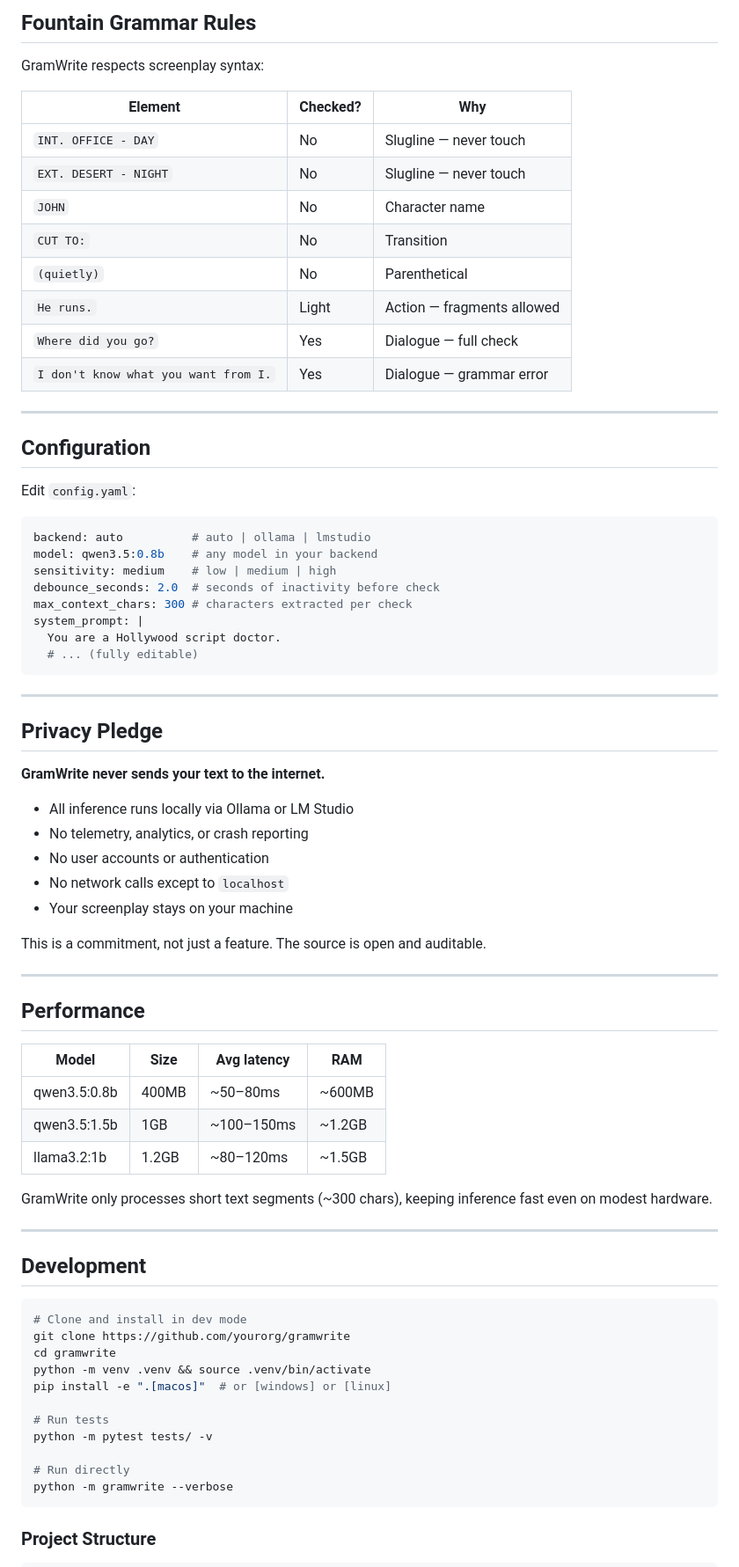
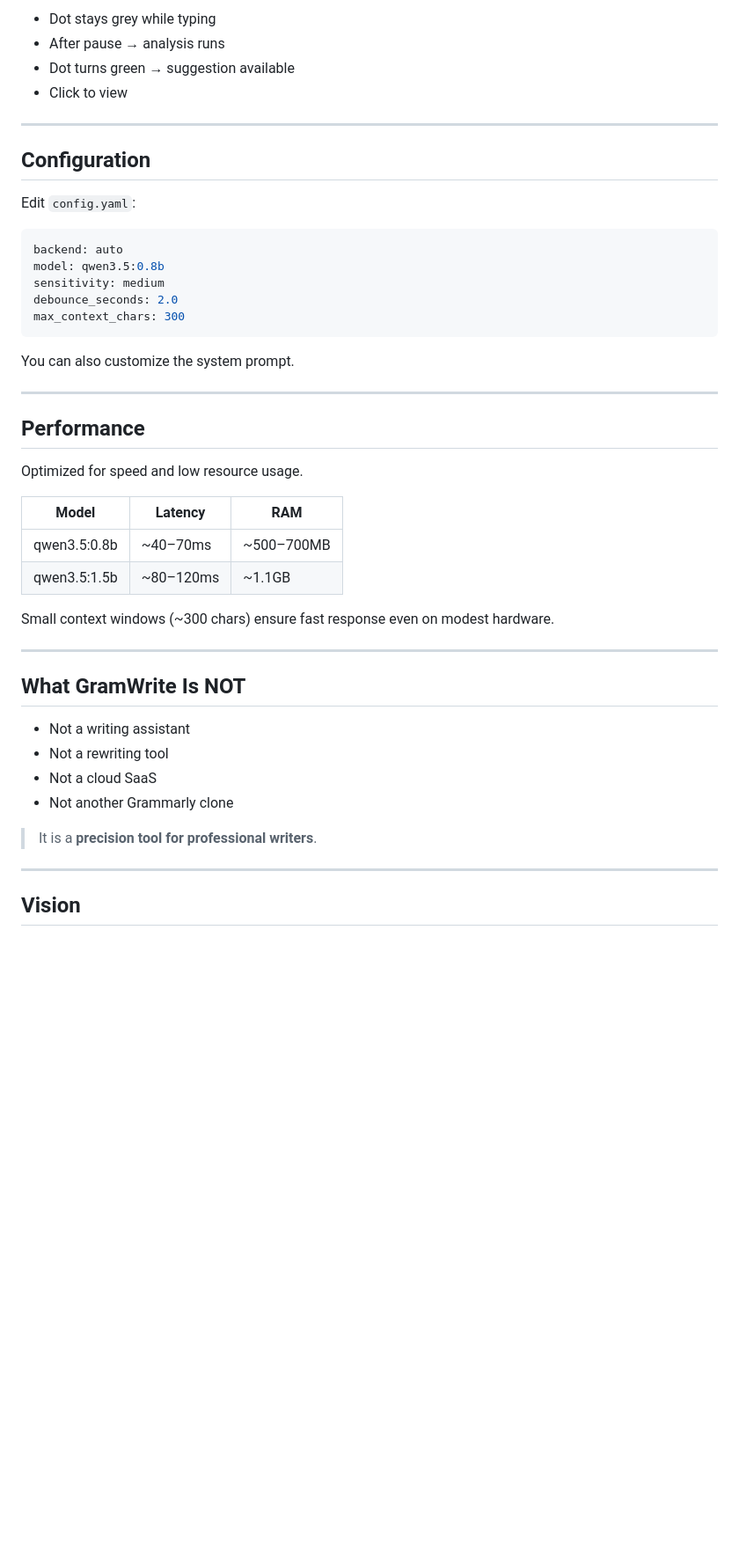
Before and after one commit to revanthlevaka/GramWrite, a Markdown page: README.md, the part around one of its changes. Shown at 88% size. GitHub-like rendering; blank space fills up the shorter version.

````diff
--- a/README.md
+++ b/README.md
@@ -168,17 +196,7 @@ pip install pyatspi
-## Fountain Grammar Rules
-
-GramWrite respects screenplay syntax:
-
-| Element | Checked? | Why |
-|---------|----------|-----|
-| `INT. OFFICE - DAY` | No | Slugline — never touch |
-| `EXT. DESERT - NIGHT` | No | Slugline — never touch |
-| `JOHN` | No | Character name |
-| `CUT TO:` | No | Transition |
-| `(quietly)` | No | Parenthetical |
-| `He runs.` | Light | Action — fragments allowed |
-| `Where did you go?` | Yes | Dialogue — full check |
-| `I don't know what you want from I.` | Yes | Dialogue — grammar error |
+* Dot stays grey while typing
+* After pause → analysis runs
+* Dot turns green → suggestion available
+* Click to view
 
 ---
 
@@ -187,59 +205,40 @@ GramWrite respects screenplay syntax:
 Edit `config.yaml`:
 
 ```yaml
-backend: auto          # auto | ollama | lmstudio
-model: qwen3.5:0.8b    # any model in your backend
-sensitivity: medium    # low | medium | high
-debounce_seconds: 2.0  # seconds of inactivity before check
-max_context_chars: 300 # characters extracted per check
-system_prompt: |
-  You are a Hollywood script doctor.
-  # ... (fully editable)
+backend: auto
+model: qwen3.5:0.8b
+sensitivity: medium
+debounce_seconds: 2.0
+max_context_chars: 300
 ```
 
----
-
-## Privacy Pledge
-
-**GramWrite never sends your text to the internet.**
-
-- All inference runs locally via Ollama or LM Studio
-- No telemetry, analytics, or crash reporting
-- No user accounts or authentication
-- No network calls except to `localhost`
-- Your screenplay stays on your machine
-
-This is a commitment, not just a feature. The source is open and auditable.
+You can also customize the system prompt.
 
 ---
 
 ## Performance
 
-| Model | Size | Avg latency | RAM |
-|-------|------|-------------|-----|
-| qwen3.5:0.8b | 400MB | ~50–80ms | ~600MB |
-| qwen3.5:1.5b | 1GB | ~100–150ms | ~1.2GB |
-| llama3.2:1b | 1.2GB | ~80–120ms | ~1.5GB |
+Optimized for speed and low resource usage.
 
-GramWrite only processes short text segments (~300 chars), keeping inference fast even on modest hardware.
+| Model        | Latency   | RAM        |
+| ------------ | --------- | ---------- |
+| qwen3.5:0.8b | ~40–70ms  | ~500–700MB |
+| qwen3.5:1.5b | ~80–120ms | ~1.1GB     |
+
+Small context windows (~300 chars) ensure fast response even on modest hardware.
 
 ---
 
-## Development
+## What GramWrite Is NOT
 
-```bash
-# Clone and install in dev mode
-git clone https://github.com/yourorg/gramwrite
-cd gramwrite
-python -m venv .venv && source .venv/bin/activate
-pip install -e ".[macos]"  # or [windows] or [linux]
+* Not a writing assistant
+* Not a rewriting tool
+* Not a cloud SaaS
+* Not another Grammarly clone
 
-# Run tests
-python -m pytest tests/ -v
+> It is a **precision tool for professional writers**.
 
-# Run directly
-python -m gramwrite --verbose
-```
+---
 
-### Project Structure
+## Vision
 
````
Also changed, not shown: other parts of README.md (+169 -145 lines).
